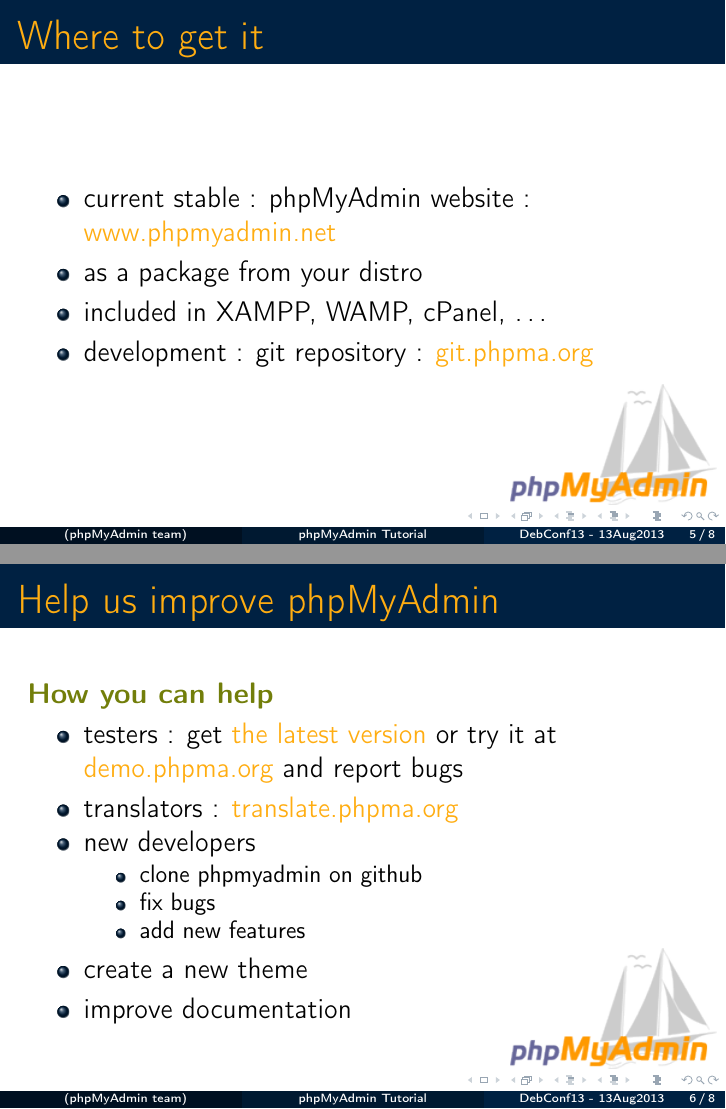
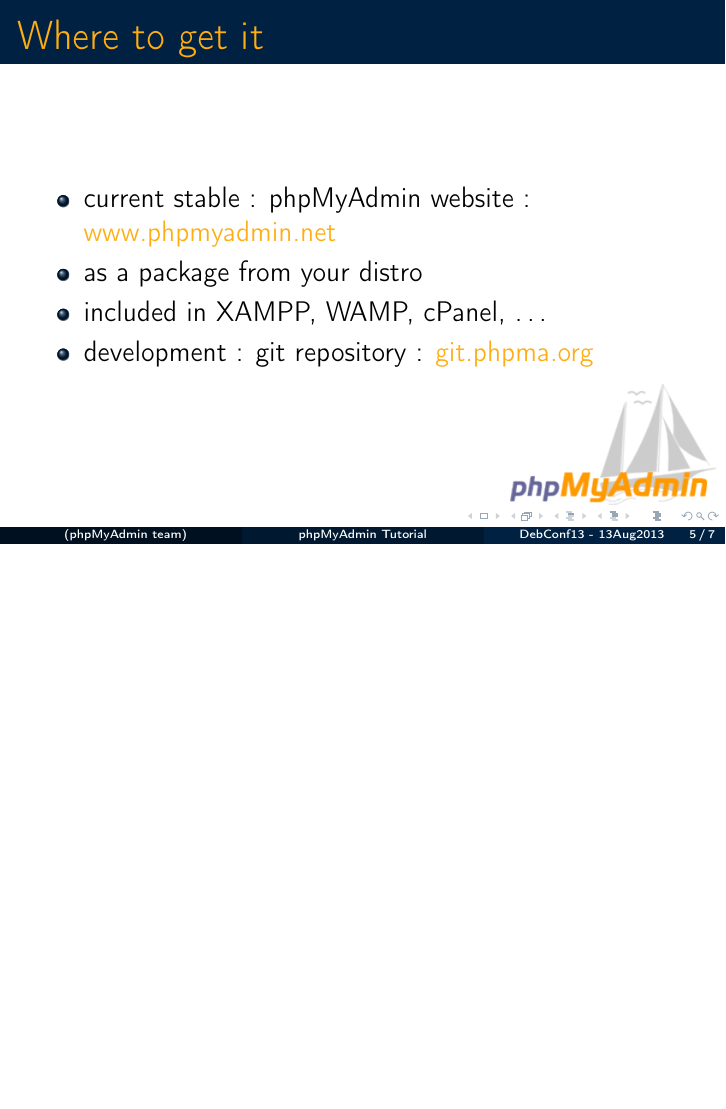
Before and after one commit to phpmyadmin/data, LaTeX slides (phpmyadmin_Debconf13_tutorial/presentation.tex): pages 5 and 6 of 8 before the commit and page 5 of 7 after it, the two joined at a grey line, the shorter picture padded with empty space. Compiled offline with pdfLaTeX.

Commit message:
remove slide requesting help

```diff
--- a/phpmyadmin_Debconf13_tutorial/presentation.tex
+++ b/phpmyadmin_Debconf13_tutorial/presentation.tex
@@ -62,22 +62,6 @@
     \end{itemize}
   \end{frame}
   \begin{frame}
-    \frametitle{Help us improve phpMyAdmin}
-    \textbf{\color{PmaOlive}How you can help}
-    \begin{itemize}
-      \item testers : get \href{http://www.phpmyadmin.net/}{the latest version} or try it at \href{http://demo.phpma.org/}{demo.phpma.org} and report bugs
-      \item translators : \href{http://translate.phpma.org/}{translate.phpma.org}
-      \item new developers
-        \begin{itemize}
-          \item clone phpmyadmin on github
-          \item fix bugs
-          \item add new features
-        \end{itemize}
-      \item create a new theme
-      \item improve documentation
-    \end{itemize}
-  \end{frame}
-  \begin{frame}
     \frametitle{Tutorial}
   \end{frame}
   \begin{frame}
```
